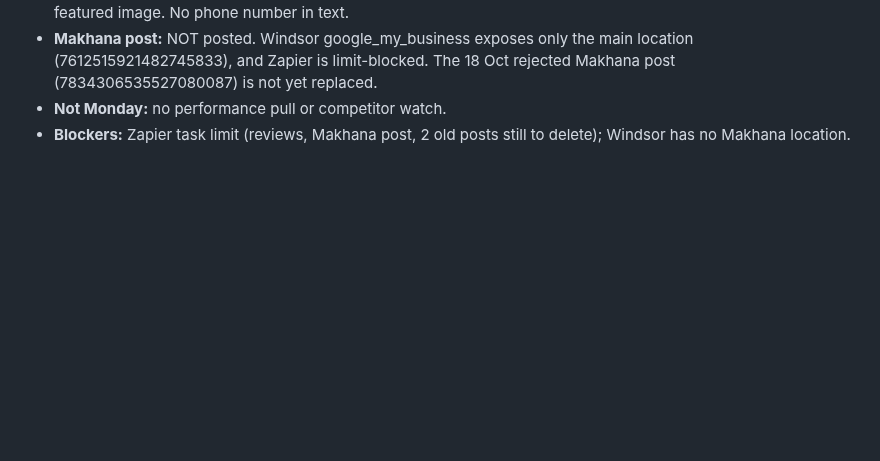
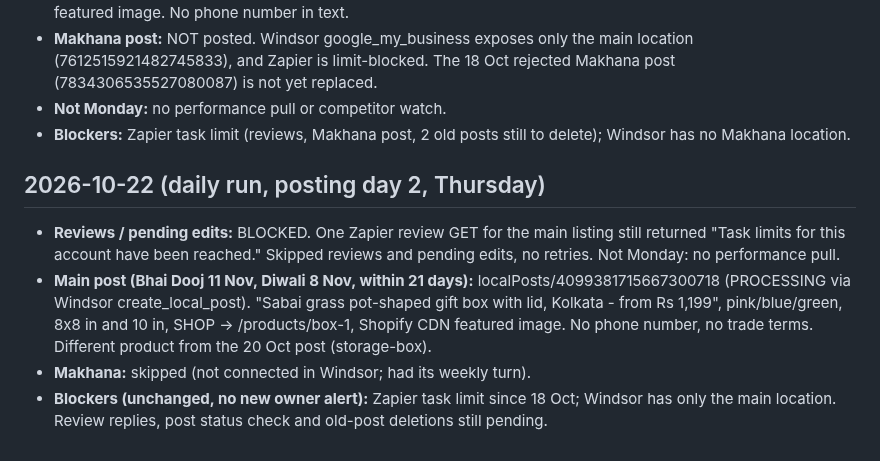
Before and after one commit to Amit2sap/Amit2sap, a Markdown page: reports/agents/google_business.md, the part around the change. Drawn GitHub-style; blank space fills up the shorter version.

Commit message:
google_business: daily run 2026-10-22
Co-Authored-By: Claude Sonnet 5.5 <noreply@anthropic.com>
Claude-Session: https://claude.ai/code/session_01CExgX3LnZkdy4AwdW7vCVh

```diff
--- a/reports/agents/google_business.md
+++ b/reports/agents/google_business.md
@@ -31,3 +31,9 @@
 - **Makhana post:** NOT posted. Windsor google_my_business exposes only the main location (7612515921482745833), and Zapier is limit-blocked. The 18 Oct rejected Makhana post (7834306535527080087) is not yet replaced.
 - **Not Monday:** no performance pull or competitor watch.
 - **Blockers:** Zapier task limit (reviews, Makhana post, 2 old posts still to delete); Windsor has no Makhana location.
+
+## 2026-10-22 (daily run, posting day 2, Thursday)
+- **Reviews / pending edits:** BLOCKED. One Zapier review GET for the main listing still returned "Task limits for this account have been reached." Skipped reviews and pending edits, no retries. Not Monday: no performance pull.
+- **Main post (Bhai Dooj 11 Nov, Diwali 8 Nov, within 21 days):** localPosts/4099381715667300718 (PROCESSING via Windsor create_local_post). "Sabai grass pot-shaped gift box with lid, Kolkata - from Rs 1,199", pink/blue/green, 8x8 in and 10 in, SHOP -> /products/box-1, Shopify CDN featured image. No phone number, no trade terms. Different product from the 20 Oct post (storage-box).
+- **Makhana:** skipped (not connected in Windsor; had its weekly turn).
+- **Blockers (unchanged, no new owner alert):** Zapier task limit since 18 Oct; Windsor has only the main location. Review replies, post status check and old-post deletions still pending.
```
